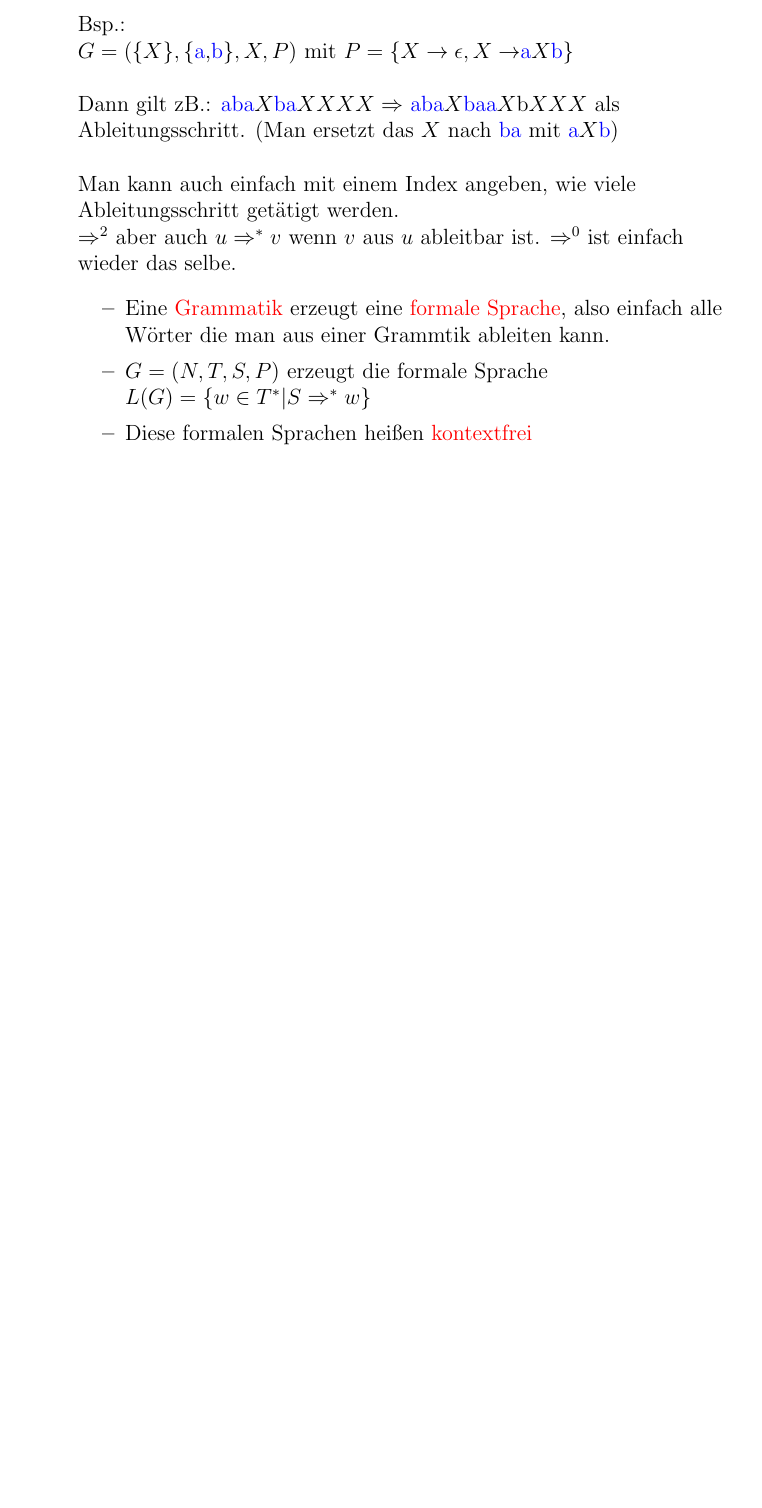
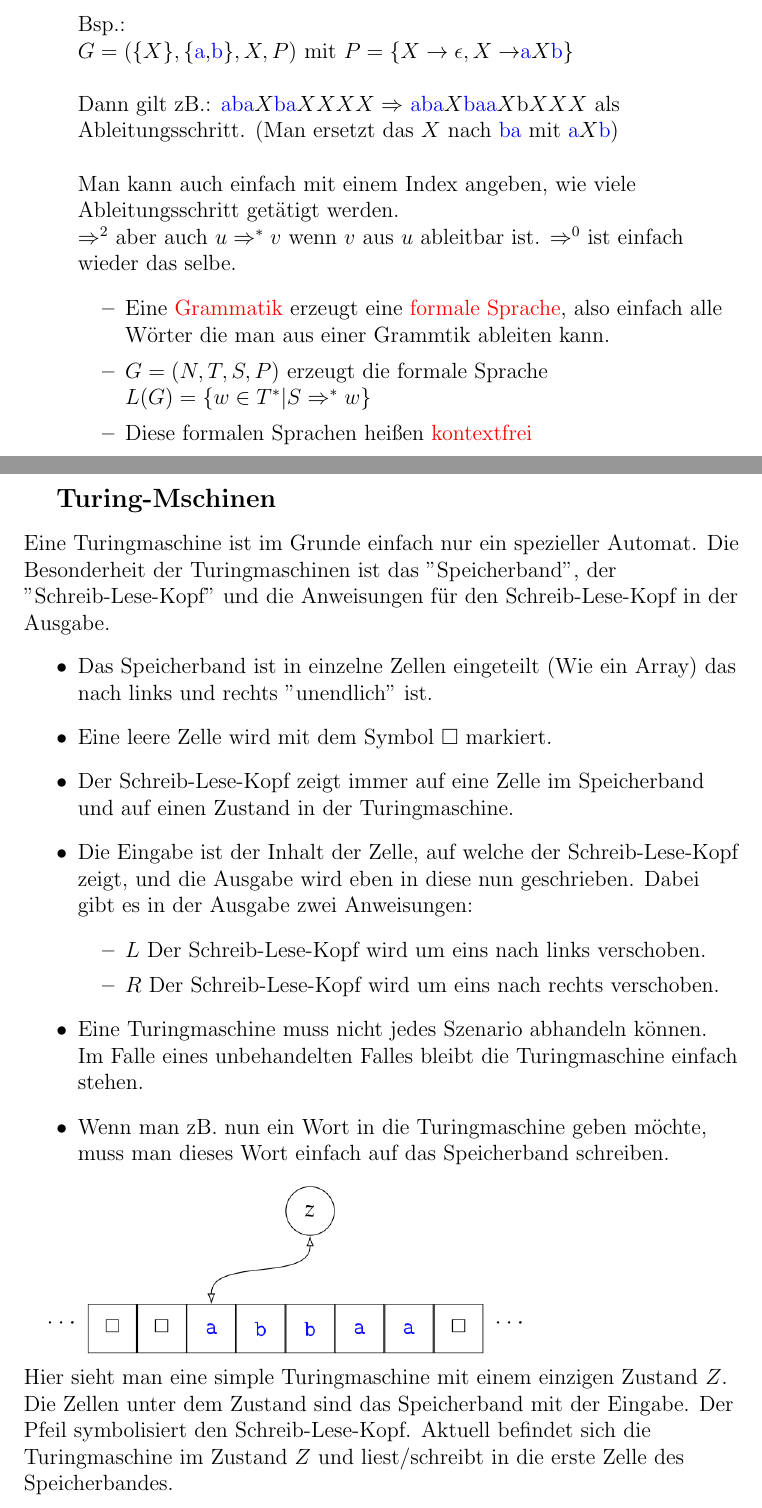
Before and after one commit to Nirusu99/examprep_info_1, a LaTeX document (gbi/GBI_def.tex): part of page 4 of 4 before the commit and two parts of pages 4 and 5 of 6 after it, the two joined at a grey line, cut so that both start at the same text, the shorter picture padded with empty space. Compiled offline with pdfLaTeX.

Commit message:
Added Turingmaschinen

```diff
--- a/gbi/GBI_def.tex
+++ b/gbi/GBI_def.tex
@@ -132,3 +132,23 @@
         \end{itemize}
     \end{itemize}
 \end{flushleft}
+\large\subparagraph{\large Turing-Mschinen}
+\normalsize
+\begin{flushleft}
+    Eine Turingmaschine ist im Grunde einfach nur ein spezieller Automat. Die Besonderheit der Turingmaschinen ist das "Speicherband", der
+    "Schreib-Lese-Kopf" und die Anweisungen für den Schreib-Lese-Kopf in der Ausgabe.
+    \begin{itemize}
+        \item Das Speicherband ist in einzelne Zellen eingeteilt (Wie ein Array) das nach links und rechts "unendlich" ist.
+        \item Eine leere Zelle wird mit dem Symbol $\square$ markiert.
+        \item Der Schreib-Lese-Kopf zeigt immer auf eine Zelle im Speicherband und auf einen Zustand in der Turingmaschine.
+        \item Die Eingabe ist der Inhalt der Zelle, auf welche der Schreib-Lese-Kopf zeigt, und die Ausgabe wird eben in diese nun geschrieben. Dabei gibt es in der Ausgabe zwei Anweisungen:
+        \begin{itemize}
+            \item $L$ Der Schreib-Lese-Kopf wird um eins nach links verschoben.
+            \item $R$ Der Schreib-Lese-Kopf wird um eins nach rechts verschoben.
+        \end{itemize}
+        \item Eine Turingmaschine muss nicht jedes Szenario abhandeln können. Im Falle eines unbehandelten Falles bleibt die Turingmaschine einfach stehen.
+        \item Wenn man zB. nun ein Wort in die Turingmaschine geben möchte, muss man dieses Wort einfach auf das Speicherband schreiben.
+    \end{itemize}
+    \includegraphics[width=0.8\textwidth]{simple_turing.png} \\
+    Hier sieht man eine simple Turingmaschine mit einem einzigen Zustand $Z$. Die Zellen unter dem Zustand sind das Speicherband mit der Eingabe. Der Pfeil symbolisiert den Schreib-Lese-Kopf.
+    Aktuell befindet sich die Turingmaschine im Zustand $Z$ und liest/schreibt in die erste Zelle des Speicherbandes.
@@ -134,0 +158 @@
+    \includegraphics[width=0.8\textwidth]{turing_table.png} \\
```
Also changed, not shown: gbi/GBI_def.pdf, gbi/simple_turing.png (added), gbi/turing_table.png (added), gbi/GBI_def.tex (7 more changed lines).
